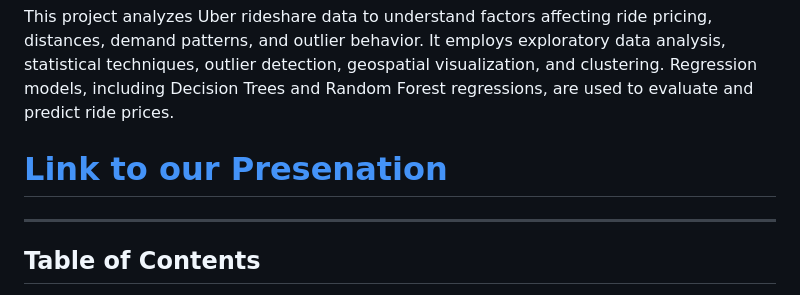
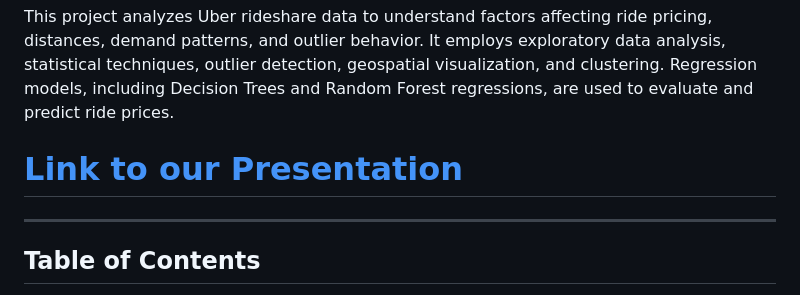
Before and after one commit to riteshr19/Uber-Ride-Demand-and-Pricing-Analysis, a Markdown page: Report/readme.md, the part around the change. Rendered like a GitHub page.

```diff
--- a/Report/readme.md
+++ b/Report/readme.md
@@ -2,7 +2,7 @@
 
 This project analyzes Uber rideshare data to understand factors affecting ride pricing, distances, demand patterns, and outlier behavior. It employs exploratory data analysis, statistical techniques, outlier detection, geospatial visualization, and clustering. Regression models, including Decision Trees and Random Forest regressions, are used to evaluate and predict ride prices.
 
-# [Link to our Presenation](#https://nmimseduin-my.sharepoint.com/:p:/g/personal/rana_ritesh028_nmims_edu_in/EXHrMU_JT_BHlF_eAUJtwvcB4mlhb2l4kdP8Fbvti7SyYg?e=cTeuHA)
+# [Link to our Presentation](https://nmimseduin-my.sharepoint.com/:p:/g/personal/rana_ritesh028_nmims_edu_in/EXHrMU_JT_BHlF_eAUJtwvcB4mlhb2l4kdP8Fbvti7SyYg?e=cTeuHA)
 
 ---
 
```
